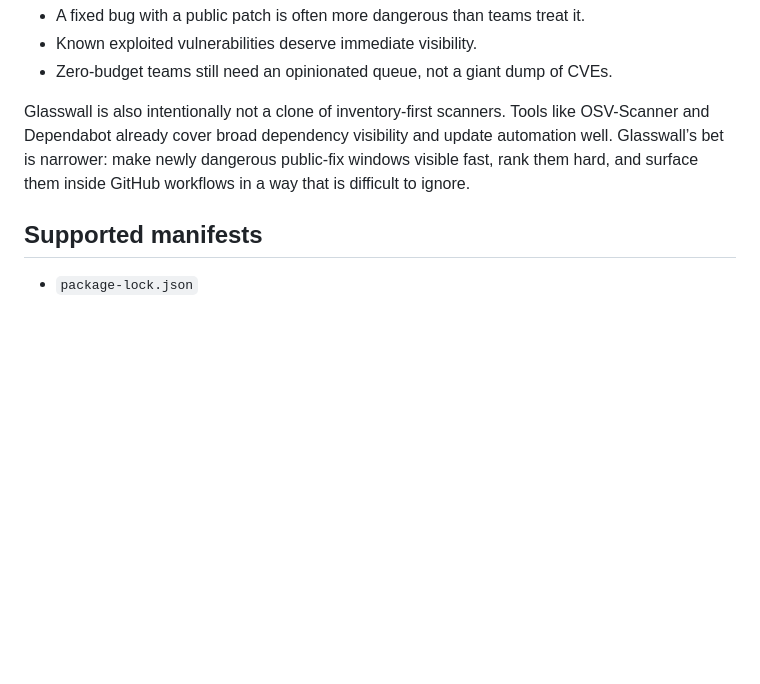
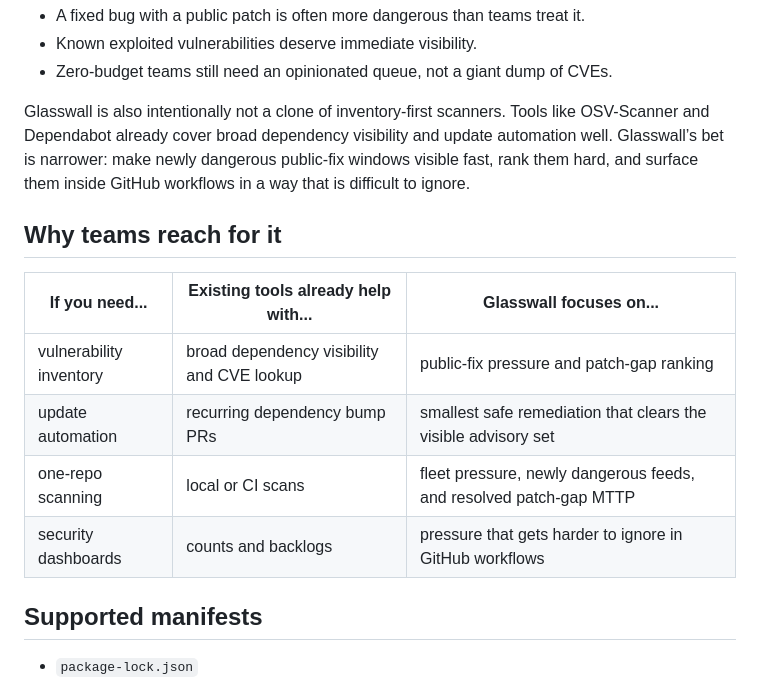
Before and after one commit to sravan27/glasswall, a Markdown page: README.md, the part around one of its changes. Drawn GitHub-style; blank space fills up the shorter version.

Commit message:
sharpen readme positioning and release badges

```diff
--- a/README.md
+++ b/README.md
@@ -34,6 +35,15 @@ Glasswall is intentionally not an LLM wrapper. The critical problem here is prio
 - Zero-budget teams still need an opinionated queue, not a giant dump of CVEs.
 
 Glasswall is also intentionally not a clone of inventory-first scanners. Tools like OSV-Scanner and Dependabot already cover broad dependency visibility and update automation well. Glasswall’s bet is narrower: make newly dangerous public-fix windows visible fast, rank them hard, and surface them inside GitHub workflows in a way that is difficult to ignore.
+
+## Why teams reach for it
+
+| If you need... | Existing tools already help with... | Glasswall focuses on... |
+| --- | --- | --- |
+| vulnerability inventory | broad dependency visibility and CVE lookup | public-fix pressure and patch-gap ranking |
+| update automation | recurring dependency bump PRs | smallest safe remediation that clears the visible advisory set |
+| one-repo scanning | local or CI scans | fleet pressure, newly dangerous feeds, and resolved patch-gap MTTP |
+| security dashboards | counts and backlogs | pressure that gets harder to ignore in GitHub workflows |
 
 ## Supported manifests
 
```
Also changed, not shown: other parts of README.md (+1 -0 lines).
